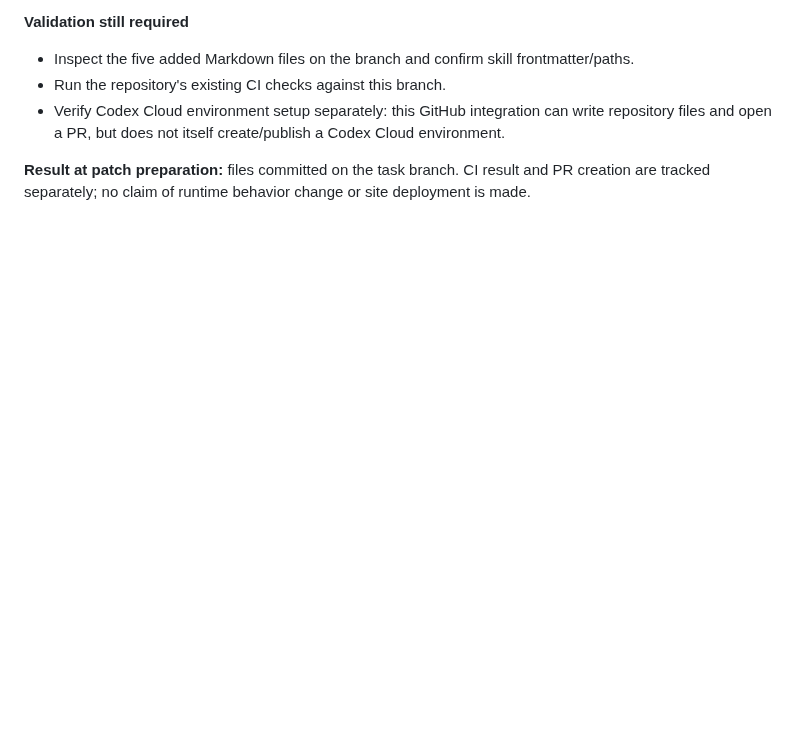
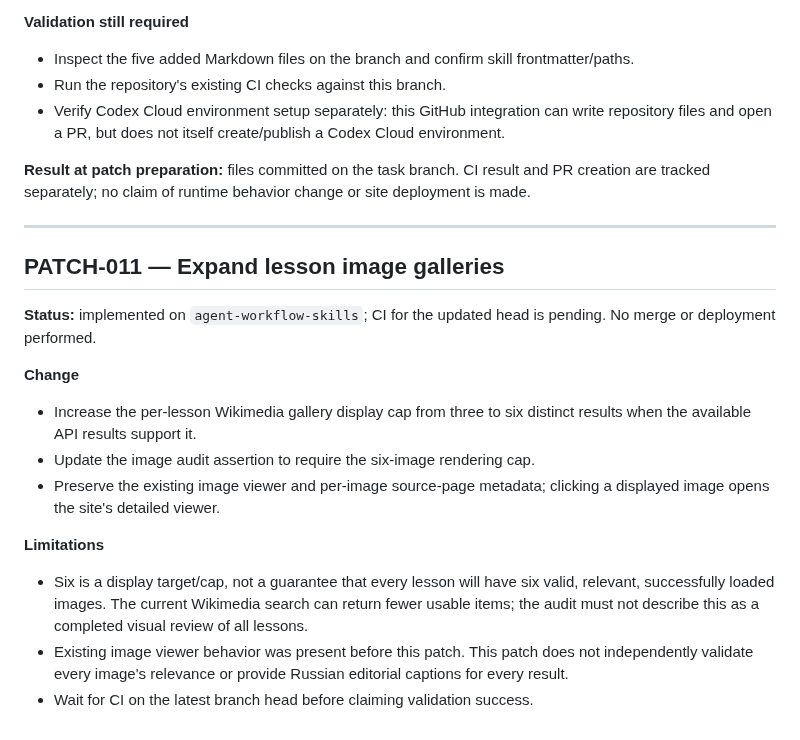
Before and after one commit to Jemerinos/duoistotiya, a Markdown page: PATCHLOG.md, the part around the change. GitHub-like rendering; blank space fills up the shorter version.

Commit message:
docs: record lesson gallery expansion

```diff
--- a/PATCHLOG.md
+++ b/PATCHLOG.md
@@ -366,3 +366,20 @@
 - Verify Codex Cloud environment setup separately: this GitHub integration can write repository files and open a PR, but does not itself create/publish a Codex Cloud environment.
 
 **Result at patch preparation:** files committed on the task branch. CI result and PR creation are tracked separately; no claim of runtime behavior change or site deployment is made.
+
+
+---
+
+## PATCH-011 — Expand lesson image galleries
+
+**Status:** implemented on `agent-workflow-skills`; CI for the updated head is pending. No merge or deployment performed.
+
+**Change**
+- Increase the per-lesson Wikimedia gallery display cap from three to six distinct results when the available API results support it.
+- Update the image audit assertion to require the six-image rendering cap.
+- Preserve the existing image viewer and per-image source-page metadata; clicking a displayed image opens the site's detailed viewer.
+
+**Limitations**
+- Six is a display target/cap, not a guarantee that every lesson will have six valid, relevant, successfully loaded images. The current Wikimedia search can return fewer usable items; the audit must not describe this as a completed visual review of all lessons.
+- Existing image viewer behavior was present before this patch. This patch does not independently validate every image's relevance or provide Russian editorial captions for every result.
+- Wait for CI on the latest branch head before claiming validation success.
```
